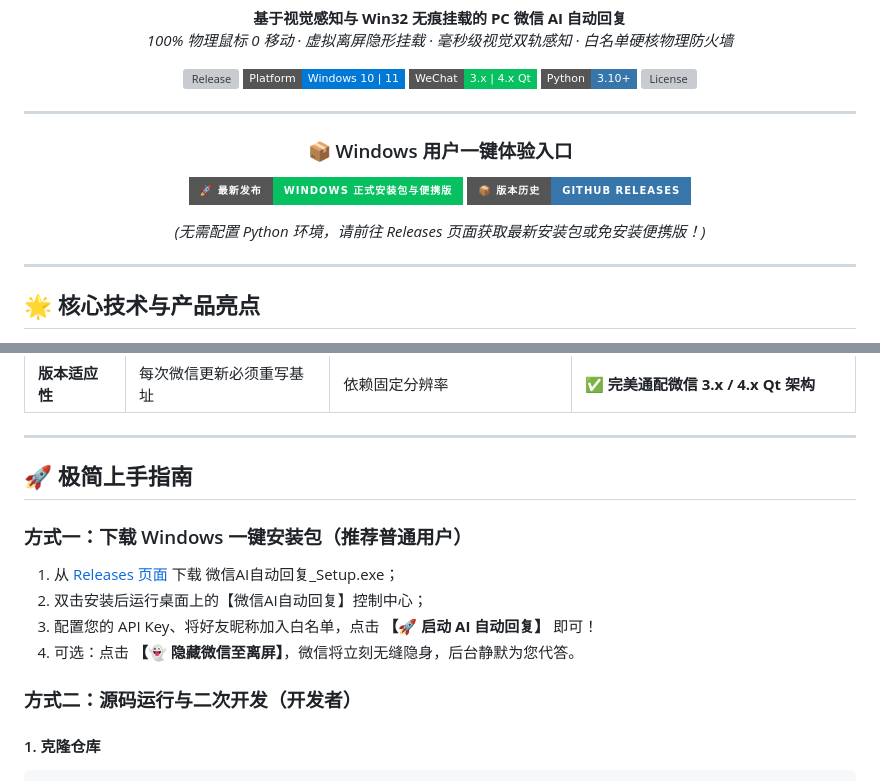
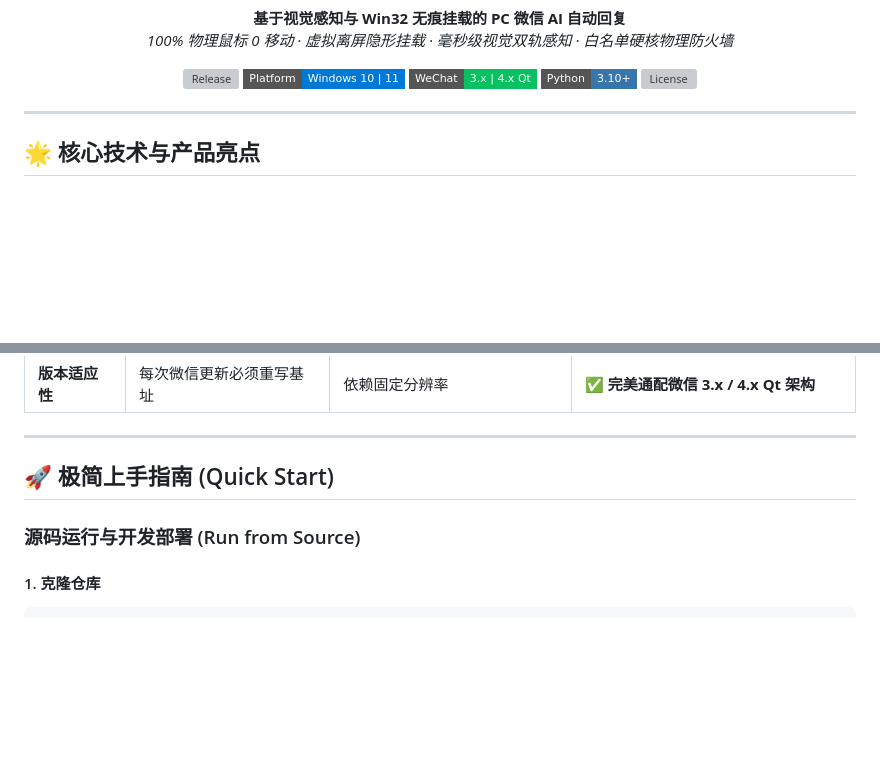
Before and after one commit to Luofeng-Cloud/WeChat-AI-AutoReply, a Markdown page: README.md, 2 parts joined by grey strips. GitHub-like rendering; badges without logos; blank space fills up the shorter version; grey boxes are pictures that could not be loaded.

Commit message:
docs: streamline README and remove redundant binary download sections

````diff
--- a/README.md
+++ b/README.md
@@ -17,15 +17,6 @@
     <img src="https://img.shields.io/github/license/Luofeng-Cloud/WeChat-AI-AutoReply?color=orange&style=flat-square" alt="License">
   </a>
 </p>
-
----
-
-### 📦 Windows 用户一键体验入口
-
-[![Download Release](https://img.shields.io/badge/🚀%20最新发布-Windows%20正式安装包与便携版-07C160?style=for-the-badge&logo=windows&logoColor=white)](https://github.com/Luofeng-Cloud/WeChat-AI-AutoReply/releases)
-[![All Releases](https://img.shields.io/badge/📦%20版本历史-GitHub%20Releases-3776AB?style=for-the-badge&logo=github&logoColor=white)](https://github.com/Luofeng-Cloud/WeChat-AI-AutoReply/releases)
-
-*(无需配置 Python 环境，请前往 Releases 页面获取最新安装包或免安装便携版！)*
 
 </div>
 
@@ -68,16 +59,9 @@
 
 ---
 
-## 🚀 极简上手指南
+## 🚀 极简上手指南 (Quick Start)
 
-### 方式一：下载 Windows 一键安装包（推荐普通用户）
-
-1. 从 [Releases 页面](https://github.com/Luofeng-Cloud/WeChat-AI-AutoReply/releases/latest) 下载 微信AI自动回复_Setup.exe；
-2. 双击安装后运行桌面上的【微信AI自动回复】控制中心；
-3. 配置您的 API Key、将好友昵称加入白名单，点击 **【🚀 启动 AI 自动回复】** 即可！
-4. 可选：点击 **【👻 隐藏微信至离屏】**，微信将立刻无缝隐身，后台静默为您代答。
-
-### 方式二：源码运行与二次开发（开发者）
+### 源码运行与开发部署 (Run from Source)
 
 #### 1. 克隆仓库
 ```bash
````
